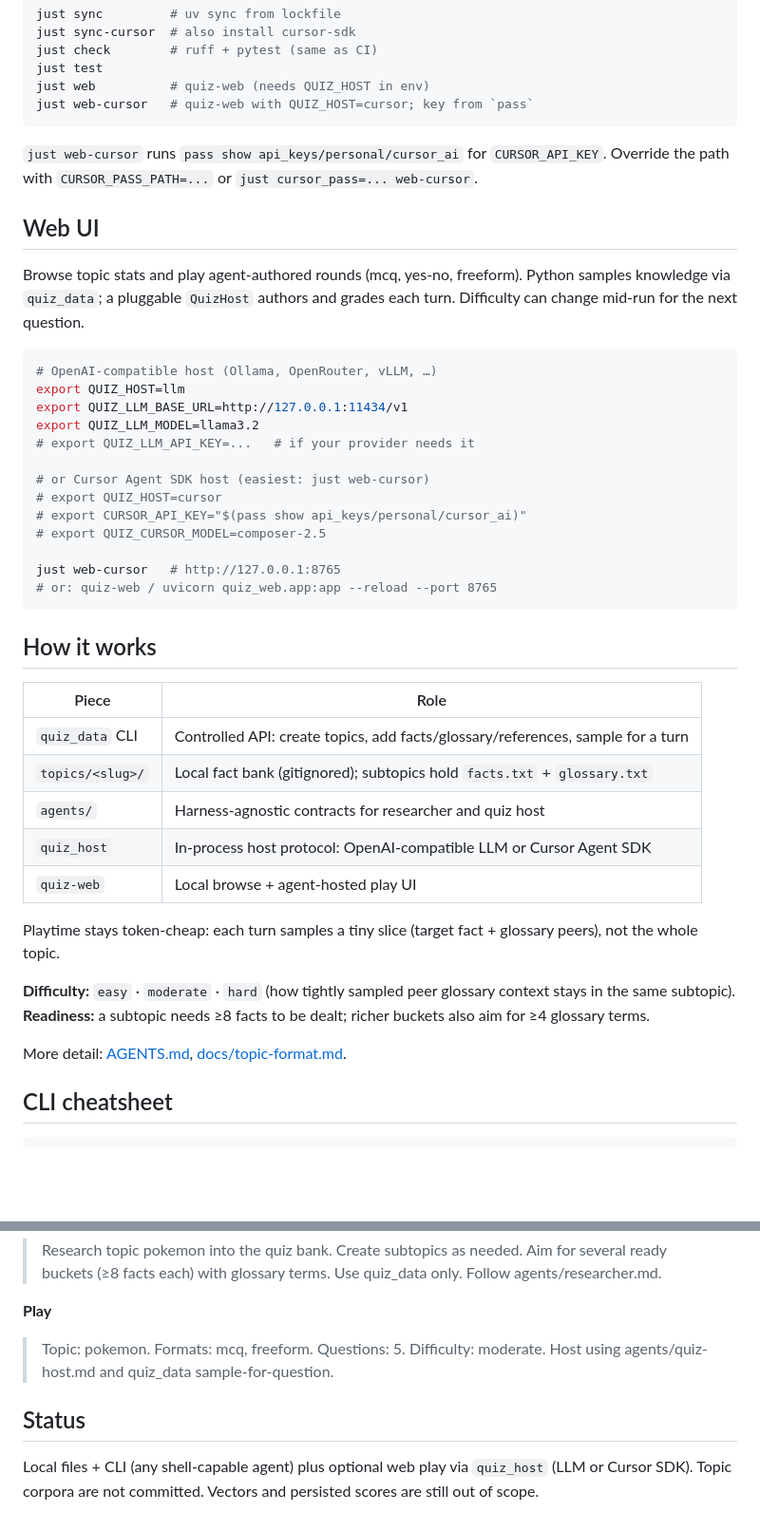
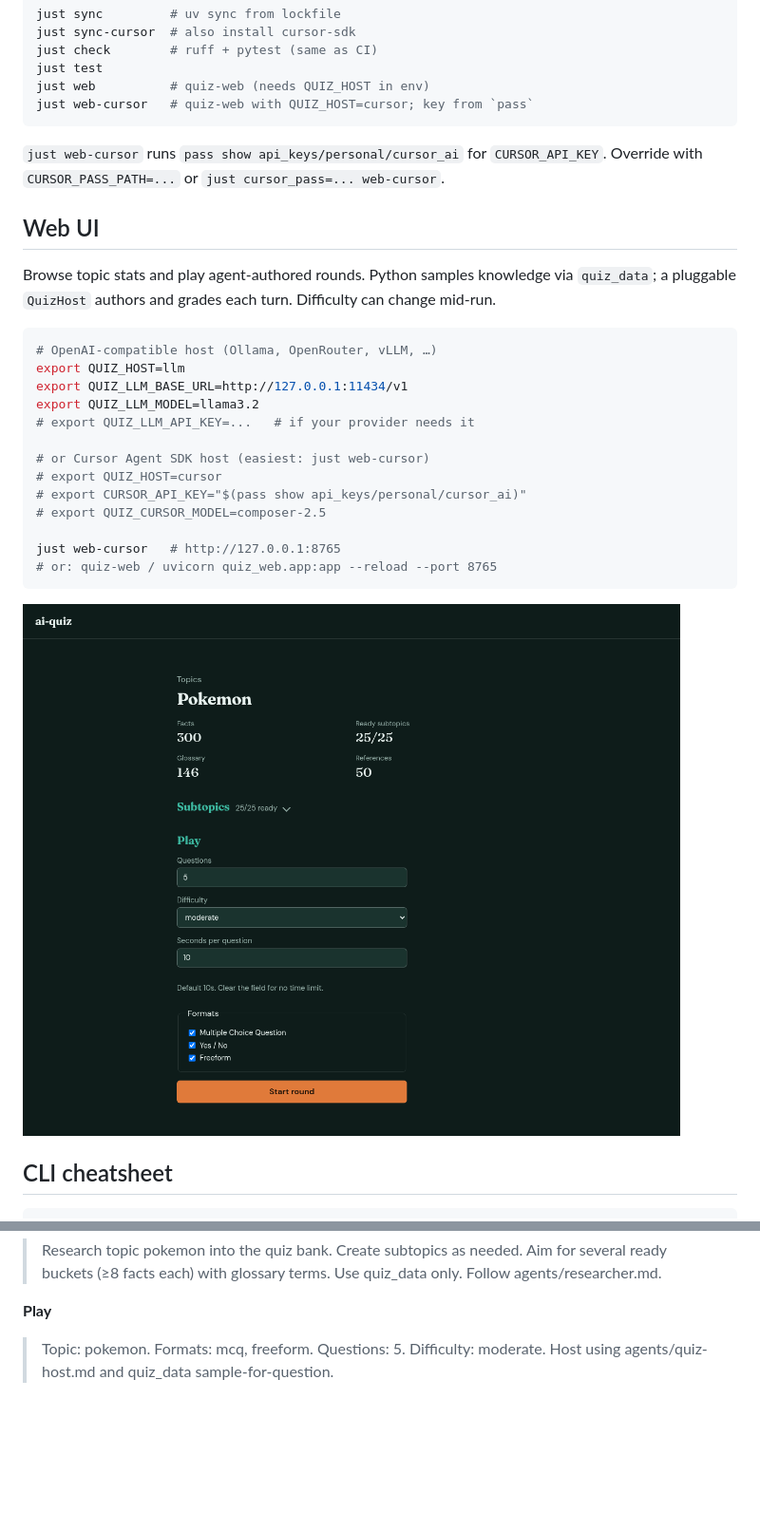
Before and after one commit to danieloakman/ai-quiz, a Markdown page: README.md, 2 parts joined by grey strips. Shown at 95% size. GitHub-like rendering; pictures changed too: docs/screenshots/topic-pokemon.png (added); blank space fills up the shorter version.

````diff
--- a/README.md
+++ b/README.md
@@ -41,11 +58,11 @@ just web          # quiz-web (needs QUIZ_HOST in env)
 just web-cursor   # quiz-web with QUIZ_HOST=cursor; key from `pass`
 ```
 
-`just web-cursor` runs `pass show api_keys/personal/cursor_ai` for `CURSOR_API_KEY`. Override the path with `CURSOR_PASS_PATH=...` or `just cursor_pass=... web-cursor`.
+`just web-cursor` runs `pass show api_keys/personal/cursor_ai` for `CURSOR_API_KEY`. Override with `CURSOR_PASS_PATH=...` or `just cursor_pass=... web-cursor`.
 
 ## Web UI
 
-Browse topic stats and play agent-authored rounds (mcq, yes-no, freeform). Python samples knowledge via `quiz_data`; a pluggable `QuizHost` authors and grades each turn. Difficulty can change mid-run for the next question.
+Browse topic stats and play agent-authored rounds. Python samples knowledge via `quiz_data`; a pluggable `QuizHost` authors and grades each turn. Difficulty can change mid-run.
 
 ```bash
 # OpenAI-compatible host (Ollama, OpenRouter, vLLM, …)
@@ -63,22 +80,7 @@ just web-cursor   # http://127.0.0.1:8765
 # or: quiz-web / uvicorn quiz_web.app:app --reload --port 8765
 ```
 
-## How it works
-
-| Piece | Role |
-| ----- | ---- |
-| `quiz_data` CLI | Controlled API: create topics, add facts/glossary/references, sample for a turn |
-| `topics/<slug>/` | Local fact bank (gitignored); subtopics hold `facts.txt` + `glossary.txt` |
-| `agents/` | Harness-agnostic contracts for researcher and quiz host |
-| `quiz_host` | In-process host protocol: OpenAI-compatible LLM or Cursor Agent SDK |
-| `quiz-web` | Local browse + agent-hosted play UI |
-
-Playtime stays token-cheap: each turn samples a tiny slice (target fact + glossary peers), not the whole topic.
-
-**Difficulty:** `easy` · `moderate` · `hard` (how tightly sampled peer glossary context stays in the same subtopic).
-**Readiness:** a subtopic needs ≥8 facts to be dealt; richer buckets also aim for ≥4 glossary terms.
-
-More detail: [AGENTS.md](AGENTS.md), [docs/topic-format.md](docs/topic-format.md).
+![Pokemon topic ready to play](docs/screenshots/topic-pokemon.png)
 
 ## CLI cheatsheet
 
@@ -105,7 +107,3 @@ Point your agent at this repo (with `quiz_data` on `PATH`), then:
 **Play**
 
 > Topic: pokemon. Formats: mcq, freeform. Questions: 5. Difficulty: moderate. Host using agents/quiz-host.md and quiz_data sample-for-question.
-
-## Status
-
-Local files + CLI (any shell-capable agent) plus optional web play via `quiz_host` (LLM or Cursor SDK). Topic corpora are not committed. Vectors and persisted scores are still out of scope.
````
Also changed, not shown: other parts of README.md (+24 -7 lines), docs/screenshots/home.png (added), docs/screenshots/play-mcq.png (added), 1 other file.
